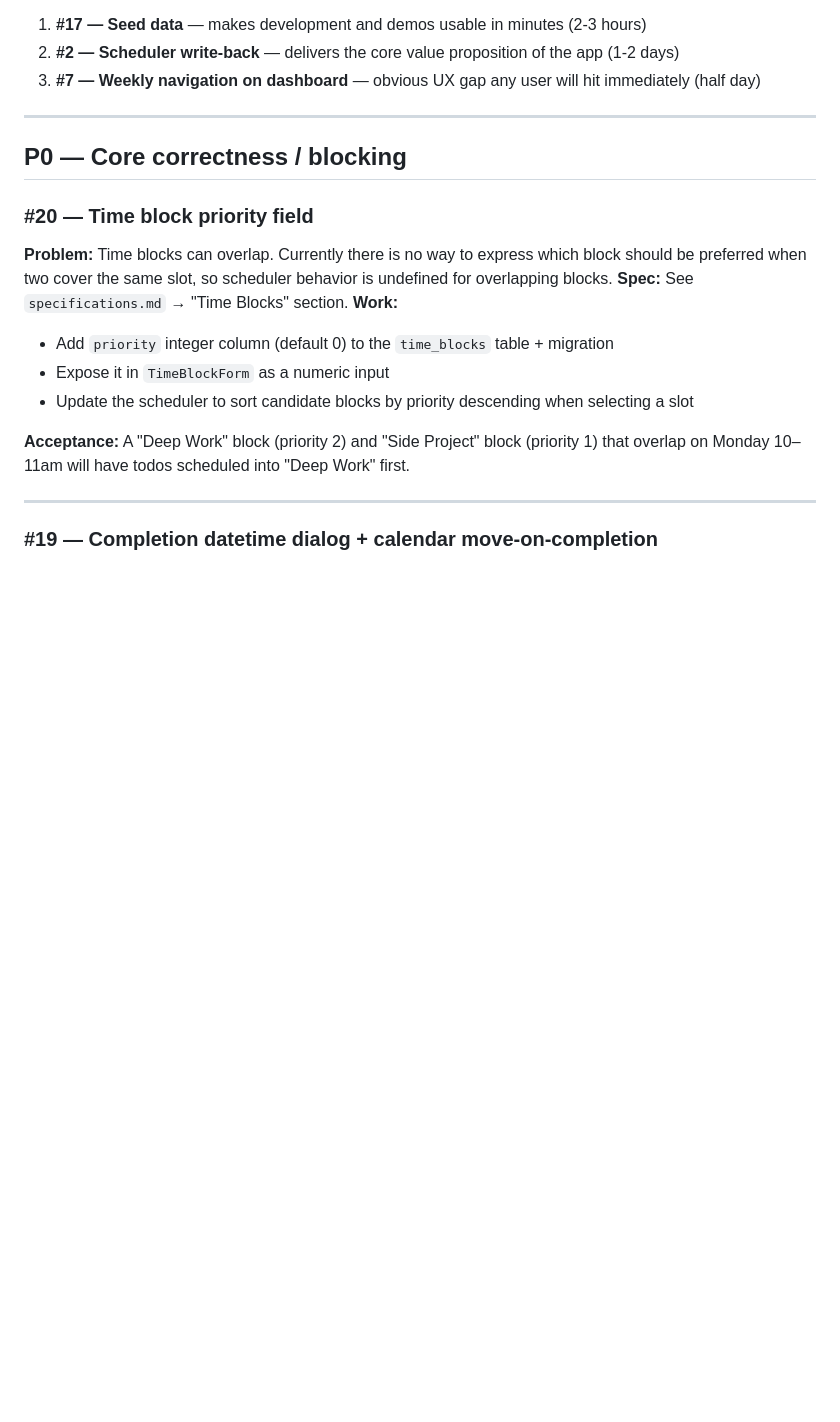
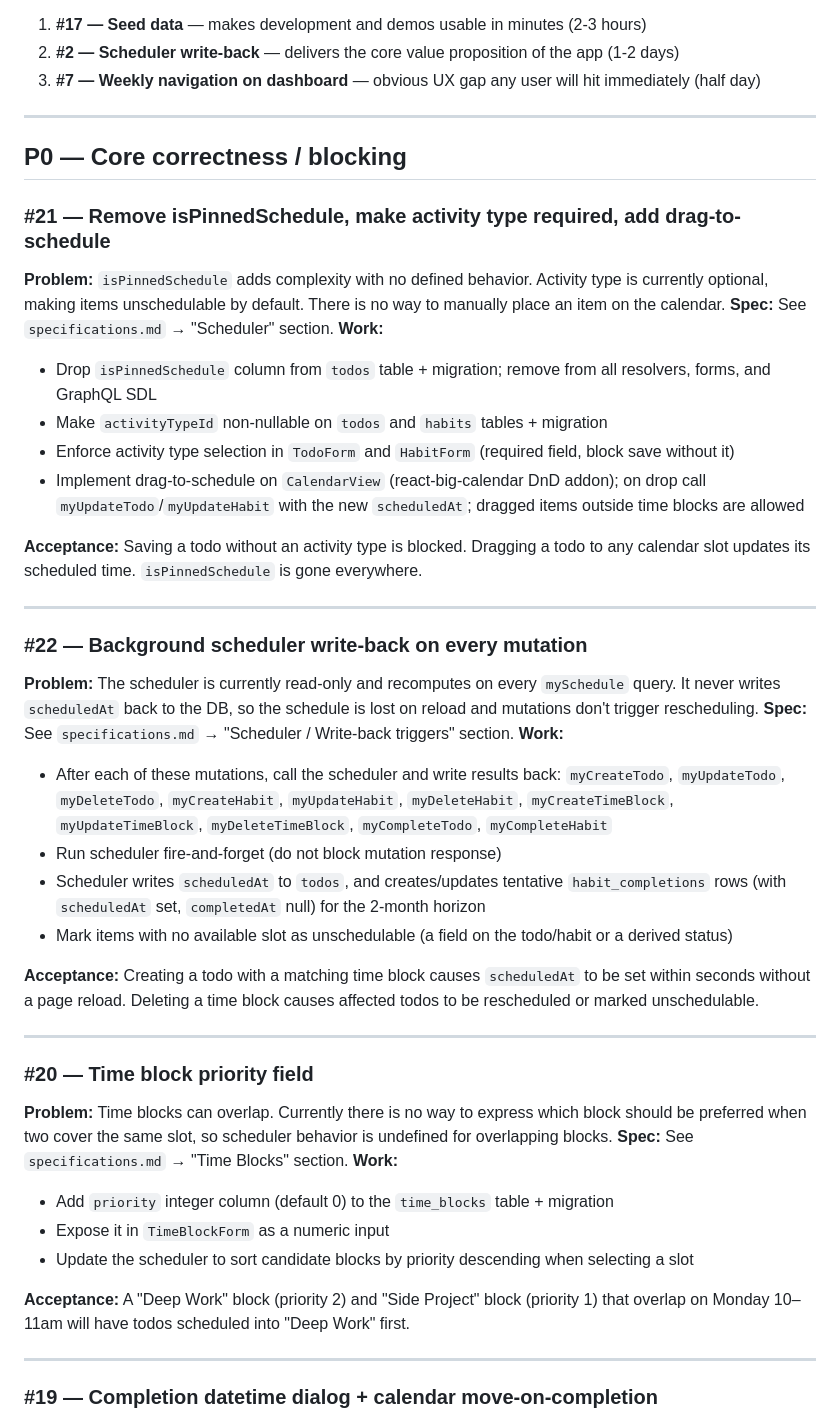
Before and after one commit to vantreeseba/auto-cal, a Markdown page: todo.md, the part around the change. Drawn GitHub-style; blank space fills up the shorter version.

```diff
--- a/todo.md
+++ b/todo.md
@@ -15,6 +15,32 @@ If you're unsure what to work on, these three are the highest-leverage next step
 ---
 
 ## P0 — Core correctness / blocking
+
+### #21 — Remove isPinnedSchedule, make activity type required, add drag-to-schedule
+**Problem:** `isPinnedSchedule` adds complexity with no defined behavior. Activity type is currently optional, making items unschedulable by default. There is no way to manually place an item on the calendar.
+**Spec:** See `specifications.md` → "Scheduler" section.
+**Work:**
+- Drop `isPinnedSchedule` column from `todos` table + migration; remove from all resolvers, forms, and GraphQL SDL
+- Make `activityTypeId` non-nullable on `todos` and `habits` tables + migration
+- Enforce activity type selection in `TodoForm` and `HabitForm` (required field, block save without it)
+- Implement drag-to-schedule on `CalendarView` (react-big-calendar DnD addon); on drop call `myUpdateTodo`/`myUpdateHabit` with the new `scheduledAt`; dragged items outside time blocks are allowed
+
+**Acceptance:** Saving a todo without an activity type is blocked. Dragging a todo to any calendar slot updates its scheduled time. `isPinnedSchedule` is gone everywhere.
+
+---
+
+### #22 — Background scheduler write-back on every mutation
+**Problem:** The scheduler is currently read-only and recomputes on every `mySchedule` query. It never writes `scheduledAt` back to the DB, so the schedule is lost on reload and mutations don't trigger rescheduling.
+**Spec:** See `specifications.md` → "Scheduler / Write-back triggers" section.
+**Work:**
+- After each of these mutations, call the scheduler and write results back: `myCreateTodo`, `myUpdateTodo`, `myDeleteTodo`, `myCreateHabit`, `myUpdateHabit`, `myDeleteHabit`, `myCreateTimeBlock`, `myUpdateTimeBlock`, `myDeleteTimeBlock`, `myCompleteTodo`, `myCompleteHabit`
+- Run scheduler fire-and-forget (do not block mutation response)
+- Scheduler writes `scheduledAt` to `todos`, and creates/updates tentative `habit_completions` rows (with `scheduledAt` set, `completedAt` null) for the 2-month horizon
+- Mark items with no available slot as unschedulable (a field on the todo/habit or a derived status)
+
+**Acceptance:** Creating a todo with a matching time block causes `scheduledAt` to be set within seconds without a page reload. Deleting a time block causes affected todos to be rescheduled or marked unschedulable.
+
+---
 
 ### #20 — Time block priority field
 **Problem:** Time blocks can overlap. Currently there is no way to express which block should be preferred when two cover the same slot, so scheduler behavior is undefined for overlapping blocks.
```
Also changed, not shown: specifications.md (+27 -4 lines).
